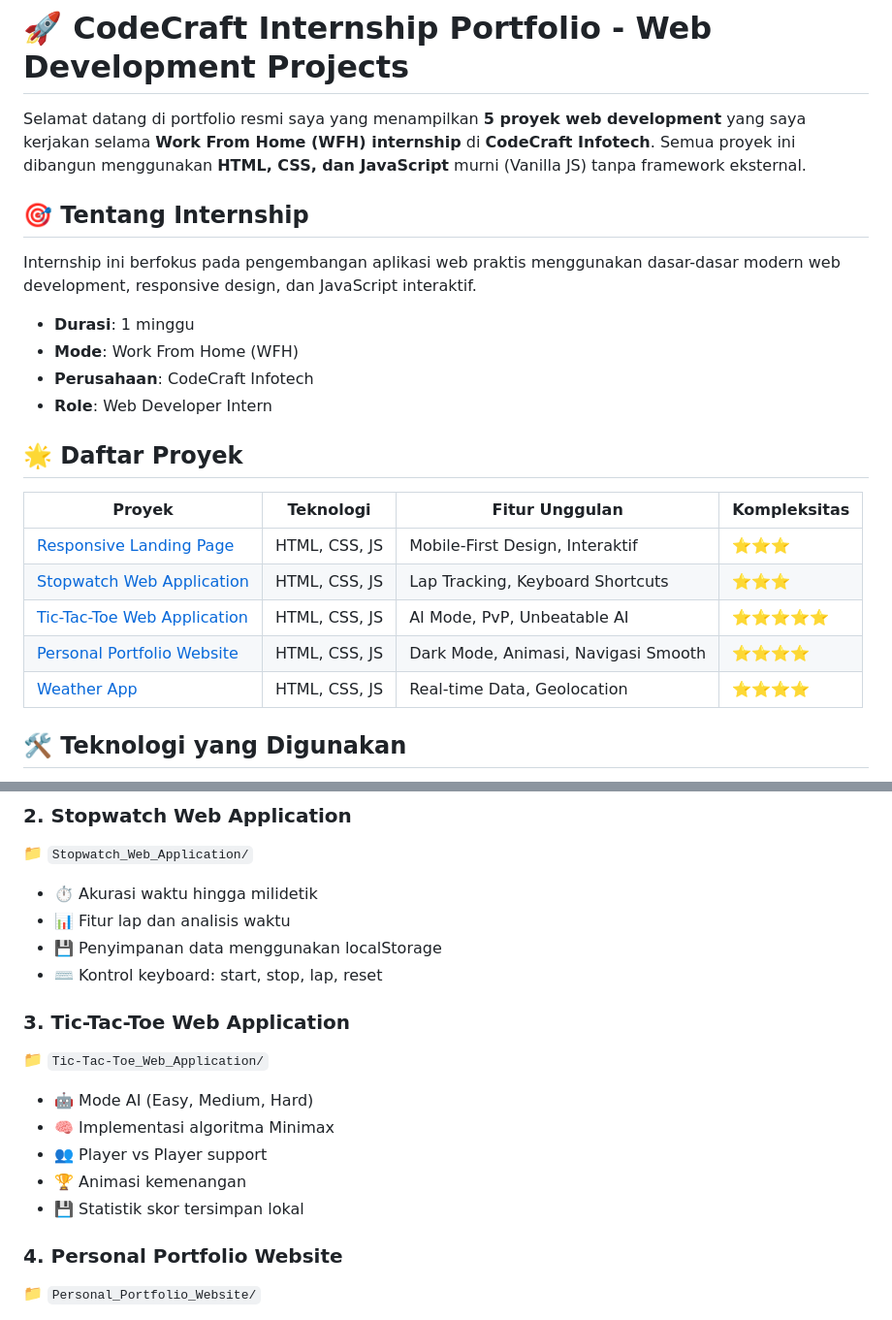
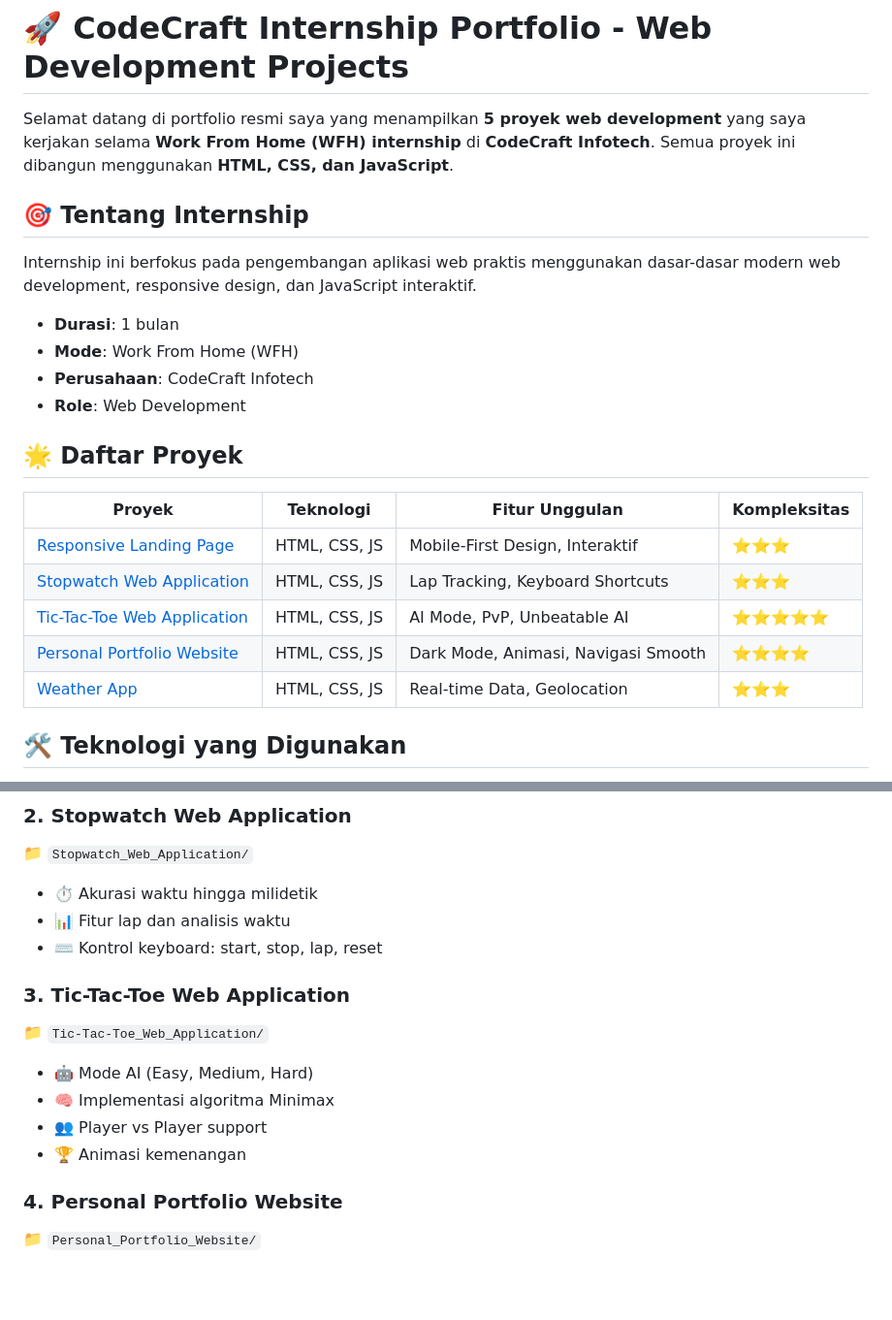
Before and after one commit to Pindosaputra123/CODECRAFT_INTERNSHIP_TASK_WEB_DEVELOPMENT, a Markdown page: README.md, 2 parts joined by grey strips. Shown: that part at 97% size. Rendered like a GitHub page; blank space fills up the shorter version.

```diff
--- a/README.md
+++ b/README.md
@@ -1,15 +1,15 @@
 # 🚀 CodeCraft Internship Portfolio - Web Development Projects
 
-Selamat datang di portfolio resmi saya yang menampilkan **5 proyek web development** yang saya kerjakan selama **Work From Home (WFH) internship** di **CodeCraft Infotech**. Semua proyek ini dibangun menggunakan **HTML, CSS, dan JavaScript** murni (Vanilla JS) tanpa framework eksternal.
+Selamat datang di portfolio resmi saya yang menampilkan **5 proyek web development** yang saya kerjakan selama **Work From Home (WFH) internship** di **CodeCraft Infotech**. Semua proyek ini dibangun menggunakan **HTML, CSS, dan JavaScript**.
 
 ## 🎯 Tentang Internship
 
 Internship ini berfokus pada pengembangan aplikasi web praktis menggunakan dasar-dasar modern web development, responsive design, dan JavaScript interaktif.
 
-- **Durasi**: 1 minggu
+- **Durasi**: 1 bulan
 - **Mode**: Work From Home (WFH)
 - **Perusahaan**: CodeCraft Infotech
-- **Role**: Web Developer Intern
+- **Role**: Web Development
 
 ## 🌟 Daftar Proyek
 
@@ -19,7 +19,7 @@ Internship ini berfokus pada pengembangan aplikasi web praktis menggunakan dasar
 | [Stopwatch Web Application](Stopwatch_Web_Application/) | HTML, CSS, JS | Lap Tracking, Keyboard Shortcuts | ⭐⭐⭐ |
 | [Tic-Tac-Toe Web Application](Tic-Tac-Toe_Web_Application/) | HTML, CSS, JS | AI Mode, PvP, Unbeatable AI | ⭐⭐⭐⭐⭐ |
 | [Personal Portfolio Website](Personal_Portfolio_Website/) | HTML, CSS, JS | Dark Mode, Animasi, Navigasi Smooth | ⭐⭐⭐⭐ |
-| [Weather App](Weather_App/) | HTML, CSS, JS | Real-time Data, Geolocation | ⭐⭐⭐⭐ |
+| [Weather App](Weather_App/) | HTML, CSS, JS | Real-time Data, Geolocation | ⭐⭐⭐ |
 
 ## 🛠️ Teknologi yang Digunakan
 
@@ -44,7 +44,6 @@ Internship ini berfokus pada pengembangan aplikasi web praktis menggunakan dasar
 
 - ⏱ Akurasi waktu hingga milidetik
 - 📊 Fitur lap dan analisis waktu
-- 💾 Penyimpanan data menggunakan localStorage
 - ⌨️ Kontrol keyboard: start, stop, lap, reset
 
 ### 3. Tic-Tac-Toe Web Application
@@ -54,7 +53,6 @@ Internship ini berfokus pada pengembangan aplikasi web praktis menggunakan dasar
 - 🧠 Implementasi algoritma Minimax
 - 👥 Player vs Player support
 - 🏆 Animasi kemenangan
-- 💾 Statistik skor tersimpan lokal
 
 ### 4. Personal Portfolio Website
 📁 `Personal_Portfolio_Website/`
```
Also changed, not shown: other parts of README.md (+4 -44 lines).
